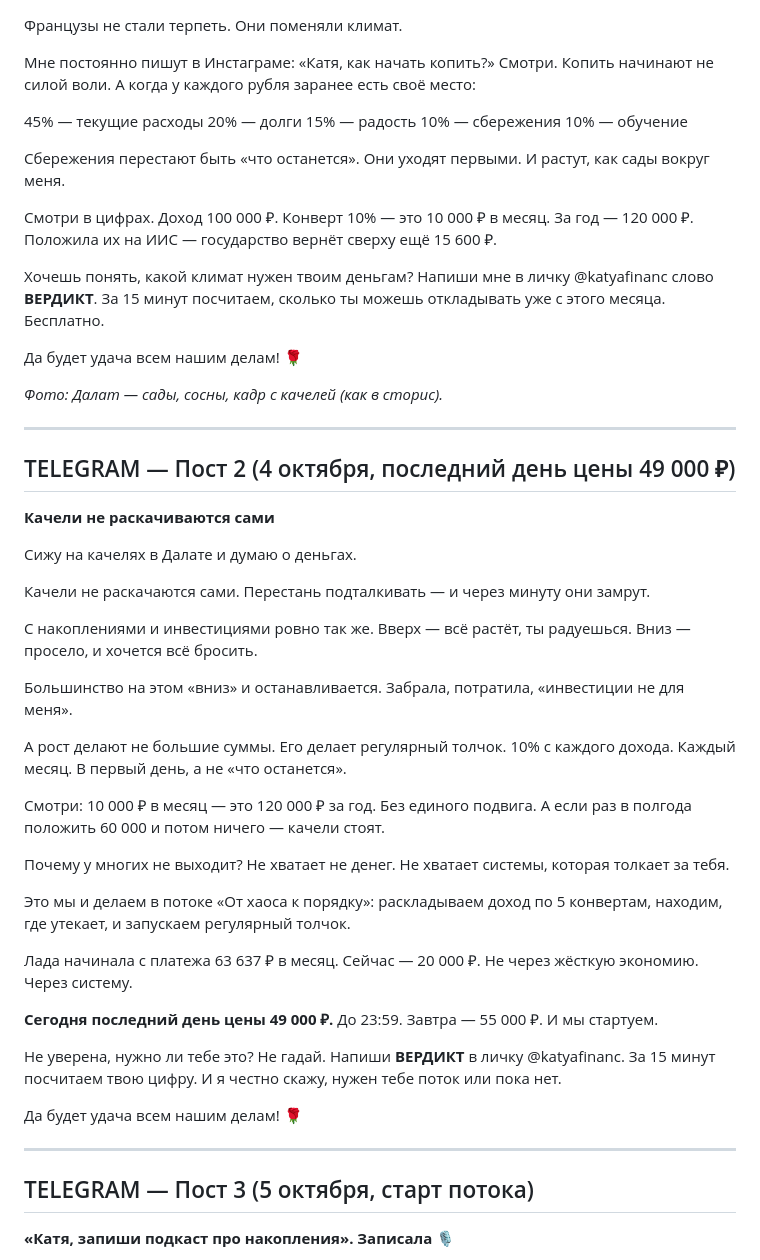
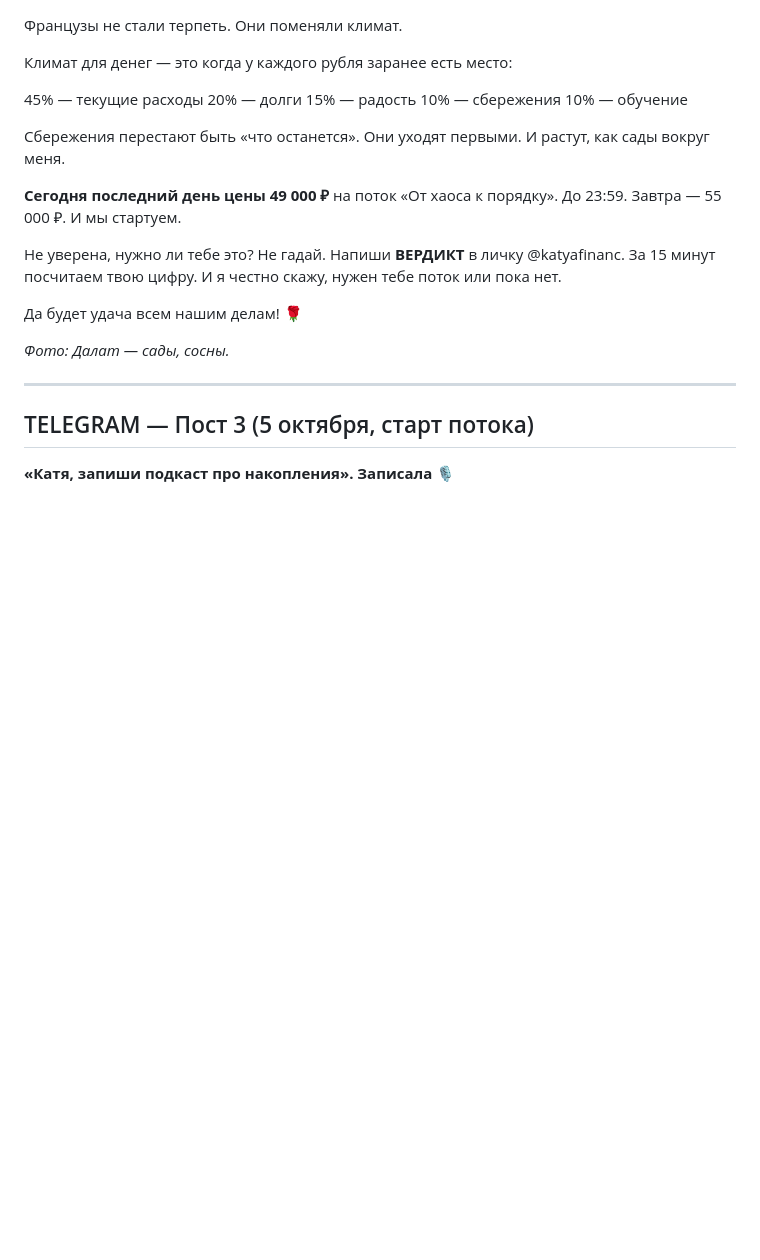
Before and after one commit to KatyaShanti/My-code, a Markdown page: content/2026-10-03_контент-линия_3_дня.md, the part around one of its changes. Rendered like a GitHub page; blank space fills up the shorter version.

```diff
--- a/content/2026-10-03_контент-линия_3_дня.md
+++ b/content/2026-10-03_контент-линия_3_дня.md
@@ -47,9 +105,7 @@
 
 Французы не стали терпеть. Они поменяли климат.
 
-Мне постоянно пишут в Инстаграме: «Катя, как начать копить?»
-Смотри. Копить начинают не силой воли.
-А когда у каждого рубля заранее есть своё место:
+Климат для денег — это когда у каждого рубля заранее есть место:
 
 45% — текущие расходы
 20% — долги
@@ -60,55 +116,7 @@
 Сбережения перестают быть «что останется».
 Они уходят первыми. И растут, как сады вокруг меня.
 
-Смотри в цифрах.
-Доход 100 000 ₽. Конверт 10% — это 10 000 ₽ в месяц.
-За год — 120 000 ₽.
-Положила их на ИИС — государство вернёт сверху ещё 15 600 ₽.
-
-Хочешь понять, какой климат нужен твоим деньгам?
-Напиши мне в личку @katyafinanc слово **ВЕРДИКТ**.
-За 15 минут посчитаем, сколько ты можешь откладывать уже с этого месяца. Бесплатно.
-
-Да будет удача всем нашим делам! 🌹
-
-*Фото: Далат — сады, сосны, кадр с качелей (как в сторис).*
-
----
-
-## TELEGRAM — Пост 2 (4 октября, последний день цены 49 000 ₽)
-
-**Качели не раскачиваются сами**
-
-Сижу на качелях в Далате и думаю о деньгах.
-
-Качели не раскачаются сами.
-Перестань подталкивать — и через минуту они замрут.
-
-С накоплениями и инвестициями ровно так же.
-Вверх — всё растёт, ты радуешься.
-Вниз — просело, и хочется всё бросить.
-
-Большинство на этом «вниз» и останавливается.
-Забрала, потратила, «инвестиции не для меня».
-
-А рост делают не большие суммы.
-Его делает регулярный толчок.
-10% с каждого дохода. Каждый месяц. В первый день, а не «что останется».
-
-Смотри: 10 000 ₽ в месяц — это 120 000 ₽ за год.
-Без единого подвига.
-А если раз в полгода положить 60 000 и потом ничего — качели стоят.
-
-Почему у многих не выходит?
-Не хватает не денег. Не хватает системы, которая толкает за тебя.
-
-Это мы и делаем в потоке «От хаоса к порядку»:
-раскладываем доход по 5 конвертам, находим, где утекает, и запускаем регулярный толчок.
-
-Лада начинала с платежа 63 637 ₽ в месяц. Сейчас — 20 000 ₽.
-Не через жёсткую экономию. Через систему.
-
-**Сегодня последний день цены 49 000 ₽.** До 23:59.
+**Сегодня последний день цены 49 000 ₽** на поток «От хаоса к порядку». До 23:59.
 Завтра — 55 000 ₽. И мы стартуем.
 
 Не уверена, нужно ли тебе это? Не гадай.
@@ -117,6 +125,8 @@
 И я честно скажу, нужен тебе поток или пока нет.
 
 Да будет удача всем нашим делам! 🌹
+
+*Фото: Далат — сады, сосны.*
 
 ---
 
```
Also changed, not shown: other parts of content/2026-10-03_контент-линия_3_дня.md (+61 -3 lines).
